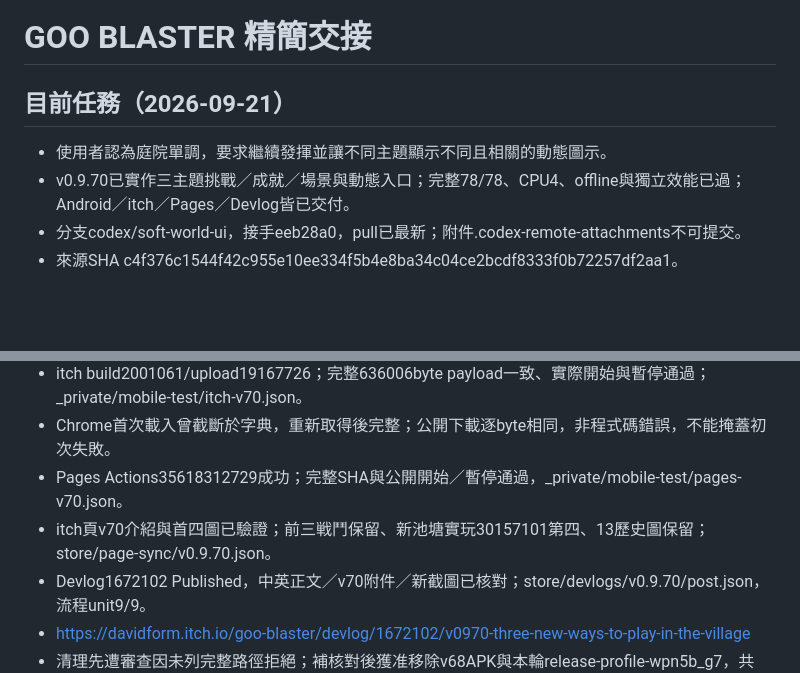
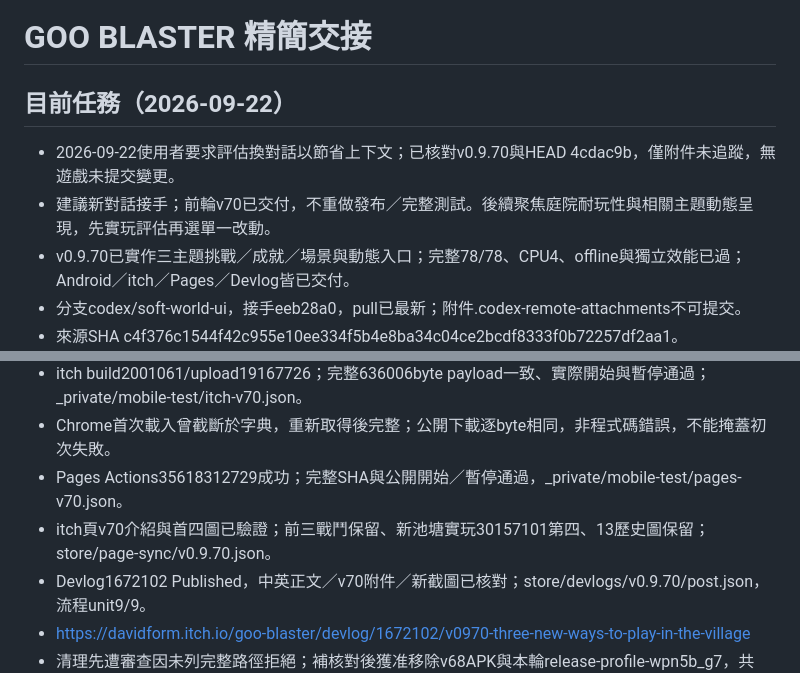
Before and after one commit to davidform/goo-blaster, a Markdown page: HANDOFF.md, 2 parts joined by grey strips. Drawn GitHub-style; blank space fills up the shorter version.

Commit message:
docs: prepare concise handoff for new conversation

```diff
--- a/HANDOFF.md
+++ b/HANDOFF.md
@@ -1,7 +1,8 @@
 # GOO BLASTER 精簡交接
 
-## 目前任務（2026-09-21）
-- 使用者認為庭院單調，要求繼續發揮並讓不同主題顯示不同且相關的動態圖示。
+## 目前任務（2026-09-22）
+- 2026-09-22使用者要求評估換對話以節省上下文；已核對v0.9.70與HEAD 4cdac9b，僅附件未追蹤，無遊戲未提交變更。
+- 建議新對話接手；前輪v70已交付，不重做發布／完整測試。後續聚焦庭院耐玩性與相關主題動態呈現，先實玩評估再選單一改動。
 - v0.9.70已實作三主題挑戰／成就／場景與動態入口；完整78/78、CPU4、offline與獨立效能已過；Android／itch／Pages／Devlog皆已交付。
 - 分支codex/soft-world-ui，接手eeb28a0，pull已最新；附件.codex-remote-attachments不可提交。
 - 來源SHA c4f376c1544f42c955e10ee334f5b4e8ba34c04ce2bcdf8333f0b72257df2aa1。
@@ -35,7 +36,7 @@
 - itch build2001061/upload19167726；完整636006byte payload一致、實際開始與暫停通過；_private/mobile-test/itch-v70.json。
 - Chrome首次載入曾截斷於字典，重新取得後完整；公開下載逐byte相同，非程式碼錯誤，不能掩蓋初次失敗。
 - Pages Actions35618312729成功；完整SHA與公開開始／暫停通過，_private/mobile-test/pages-v70.json。
-- itch頁v70介紹與首四圖已驗證；前三戦鬥保留、新池塘實玩30157101第四、13歷史圖保留；store/page-sync/v0.9.70.json。
+- itch頁v70介紹與首四圖已驗證；前三戰鬥保留、新池塘實玩30157101第四、13歷史圖保留；store/page-sync/v0.9.70.json。
 - Devlog1672102 Published，中英正文／v70附件／新截圖已核對；store/devlogs/v0.9.70/post.json，流程unit9/9。
 - https://davidform.itch.io/goo-blaster/devlog/1672102/v0970-three-new-ways-to-play-in-the-village
 - 清理先遭審查因未列完整路徑拒絕；補核對後獲准移除v68APK與本輪release-profile-wpn5b_g7，共13716306bytes；保留v70/v69，25舊profile未動，0失敗。
```
